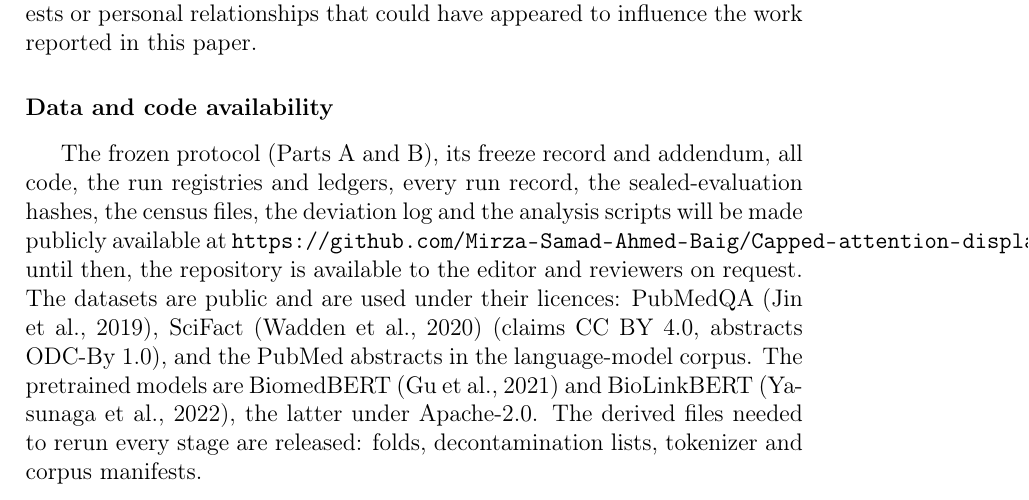
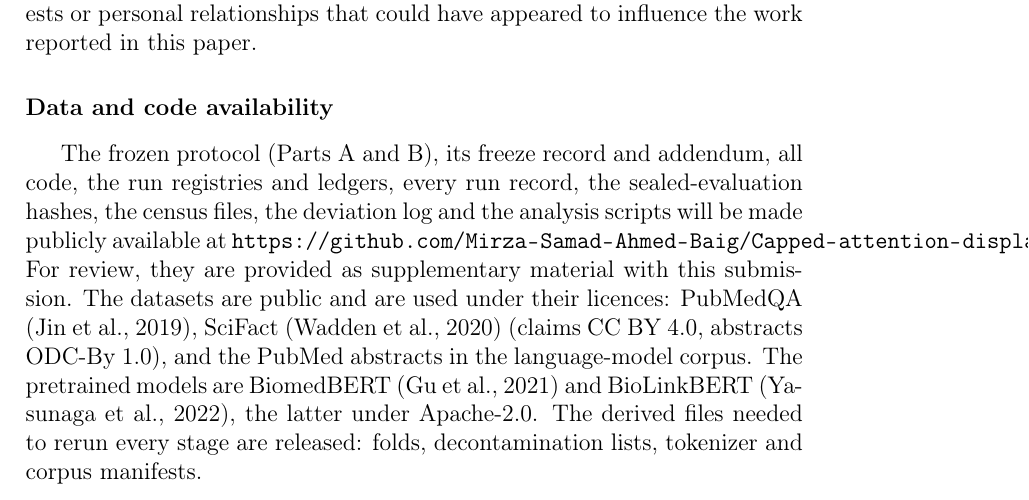
Before and after one commit to Mirza-Samad-Ahmed-Baig/Capped-attention-displacement, a LaTeX paper (paper/main.tex): part of page 35 of 46, cut so that both start at the same text. Compiled offline with pdfLaTeX.

Commit message:
Paper: code provided as supplementary material for review
Co-Authored-By: Claude Opus 5.5 <noreply@anthropic.com>

```diff
--- a/paper/main.tex
+++ b/paper/main.tex
@@ -116,8 +116,8 @@ appeared to influence the work reported in this paper.
 The frozen protocol (Parts A and B), its freeze record and addendum, all code, the run registries and ledgers,
 every run record, the sealed-evaluation hashes, the census files, the deviation log and the analysis scripts
 will be made publicly available at
-\url{https://github.com/Mirza-Samad-Ahmed-Baig/Capped-attention-displacement}; until then, the repository is
-available to the editor and reviewers on request. The datasets are public and are used under their licences:
+\url{https://github.com/Mirza-Samad-Ahmed-Baig/Capped-attention-displacement}. For review, they are provided
+as supplementary material with this submission. The datasets are public and are used under their licences:
 PubMedQA \citep{jin2019pubmedqa}, SciFact \citep{wadden2020scifact} (claims CC BY 4.0, abstracts ODC-By 1.0), and
 the PubMed abstracts in the language-model corpus. The pretrained models are BiomedBERT \citep{gu2021domain} and
 BioLinkBERT \citep{yasunaga2022linkbert}, the latter under Apache-2.0. The derived files needed to rerun every stage are
```
Also changed, not shown: paper/main.pdf.
